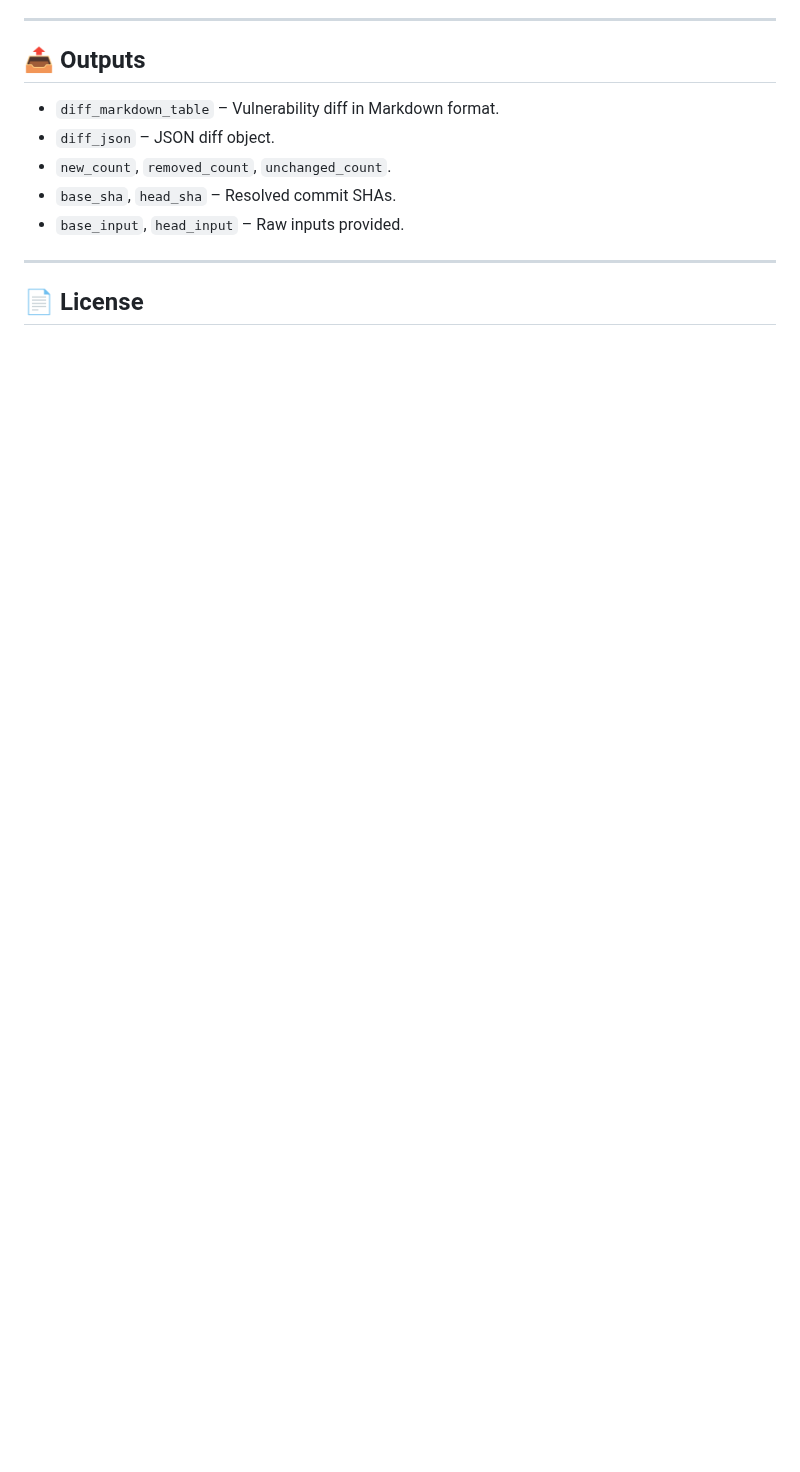
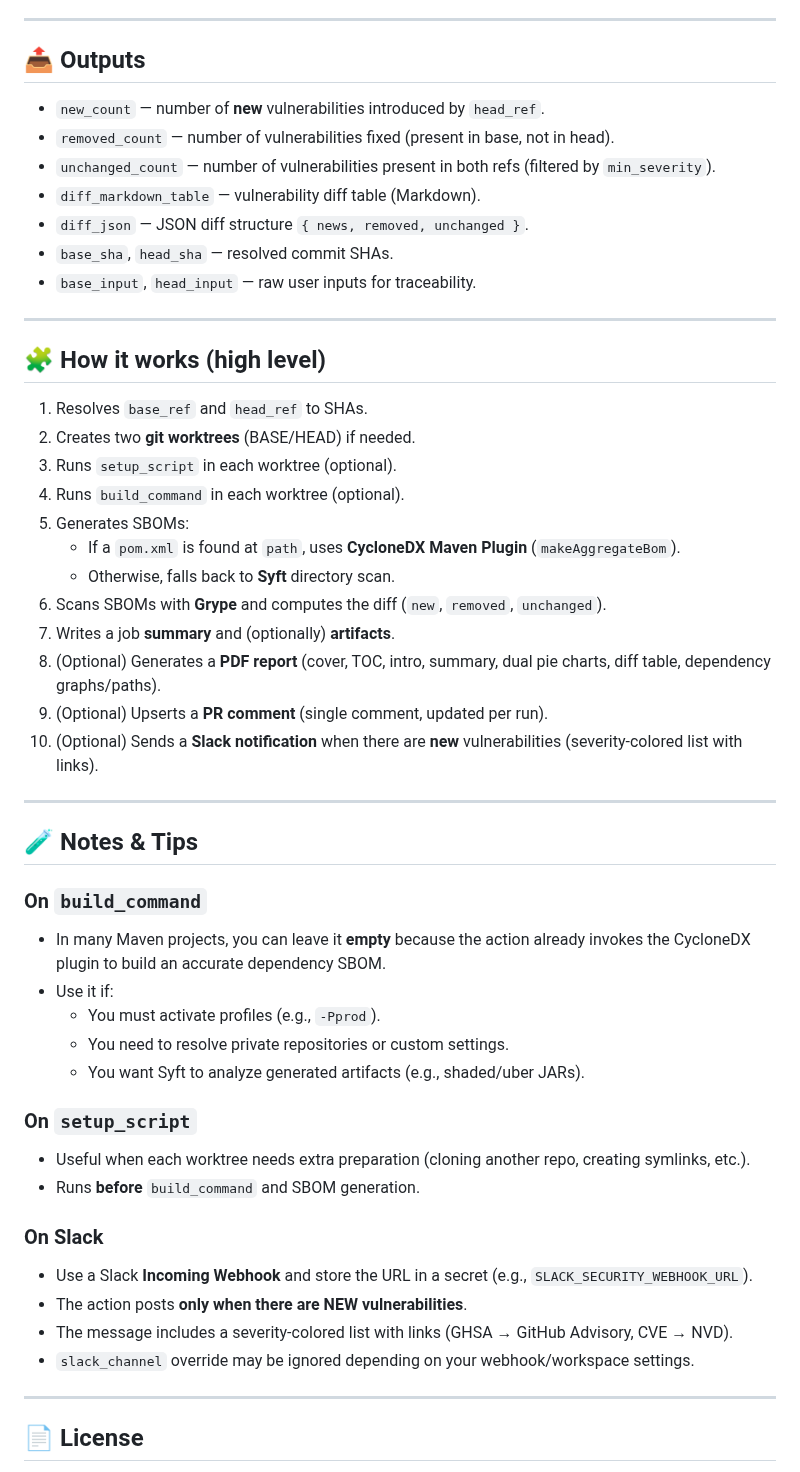
Before and after one commit to sec-open/vuln-diff-action, a Markdown page: README.md, the part around one of its changes. Rendered like a GitHub page; blank space fills up the shorter version.

```diff
--- a/README.md
+++ b/README.md
@@ -119,11 +134,51 @@ For most projects, **no build step is needed**.
 
 ## 📤 Outputs
 
-- `diff_markdown_table` – Vulnerability diff in Markdown format.
-- `diff_json` – JSON diff object.
-- `new_count`, `removed_count`, `unchanged_count`.
-- `base_sha`, `head_sha` – Resolved commit SHAs.
-- `base_input`, `head_input` – Raw inputs provided.
+- `new_count` — number of **new** vulnerabilities introduced by `head_ref`.
+- `removed_count` — number of vulnerabilities fixed (present in base, not in head).
+- `unchanged_count` — number of vulnerabilities present in both refs (filtered by `min_severity`).
+- `diff_markdown_table` — vulnerability diff table (Markdown).
+- `diff_json` — JSON diff structure `{ news, removed, unchanged }`.
+- `base_sha`, `head_sha` — resolved commit SHAs.
+- `base_input`, `head_input` — raw user inputs for traceability.
+
+---
+
+## 🧩 How it works (high level)
+
+1. Resolves `base_ref` and `head_ref` to SHAs.
+2. Creates two **git worktrees** (BASE/HEAD) if needed.
+3. Runs `setup_script` in each worktree (optional).
+4. Runs `build_command` in each worktree (optional).
+5. Generates SBOMs:
+   - If a `pom.xml` is found at `path`, uses **CycloneDX Maven Plugin** (`makeAggregateBom`).
+   - Otherwise, falls back to **Syft** directory scan.
+6. Scans SBOMs with **Grype** and computes the diff (`new`, `removed`, `unchanged`).
+7. Writes a job **summary** and (optionally) **artifacts**.
+8. (Optional) Generates a **PDF report** (cover, TOC, intro, summary, dual pie charts, diff table, dependency graphs/paths).
+9. (Optional) Upserts a **PR comment** (single comment, updated per run).
+10. (Optional) Sends a **Slack notification** when there are **new** vulnerabilities (severity-colored list with links).
+
+---
+
+## 🧪 Notes & Tips
+
+### On `build_command`
+- In many Maven projects, you can leave it **empty** because the action already invokes the CycloneDX plugin to build an accurate dependency SBOM.
+- Use it if:
+  - You must activate profiles (e.g., `-Pprod`).
+  - You need to resolve private repositories or custom settings.
+  - You want Syft to analyze generated artifacts (e.g., shaded/uber JARs).
+
+### On `setup_script`
+- Useful when each worktree needs extra preparation (cloning another repo, creating symlinks, etc.).
+- Runs **before** `build_command` and SBOM generation.
+
+### On Slack
+- Use a Slack **Incoming Webhook** and store the URL in a secret (e.g., `SLACK_SECURITY_WEBHOOK_URL`).
+- The action posts **only when there are NEW vulnerabilities**.
+- The message includes a severity-colored list with links (GHSA → GitHub Advisory, CVE → NVD).
+- `slack_channel` override may be ignored depending on your webhook/workspace settings.
 
 ---
 
```
Also changed, not shown: other parts of README.md (+67 -52 lines).
